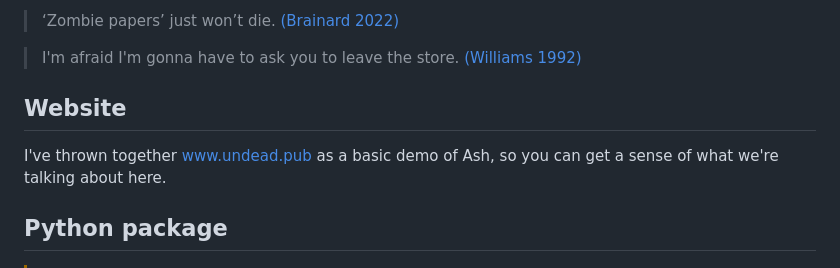
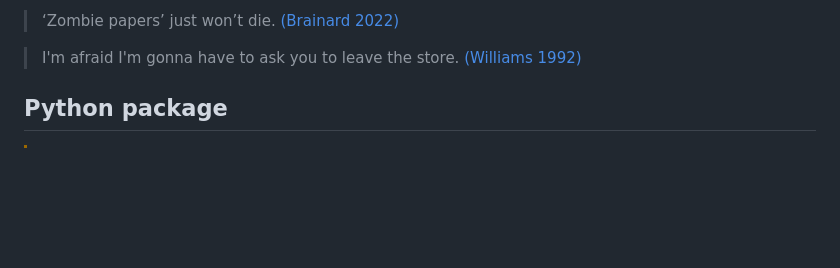
Before and after one commit to vaneseltine/ash-williams, a Markdown page: README.md, the part around the change. GitHub-like rendering; blank space fills up the shorter version.

Commit message:
Drop website from README

```diff
--- a/README.md
+++ b/README.md
@@ -13,11 +13,6 @@
 
 > I'm afraid I'm gonna have to ask you to leave the store.
 > [(Williams 1992)](https://www.imdb.com/title/tt0106308/)
-
-## Website
-
-I've thrown together [www.undead.pub](https://www.undead.pub) as a basic demo of Ash,
-so you can get a sense of what we're talking about here.
 
 ## Python package
 
```
